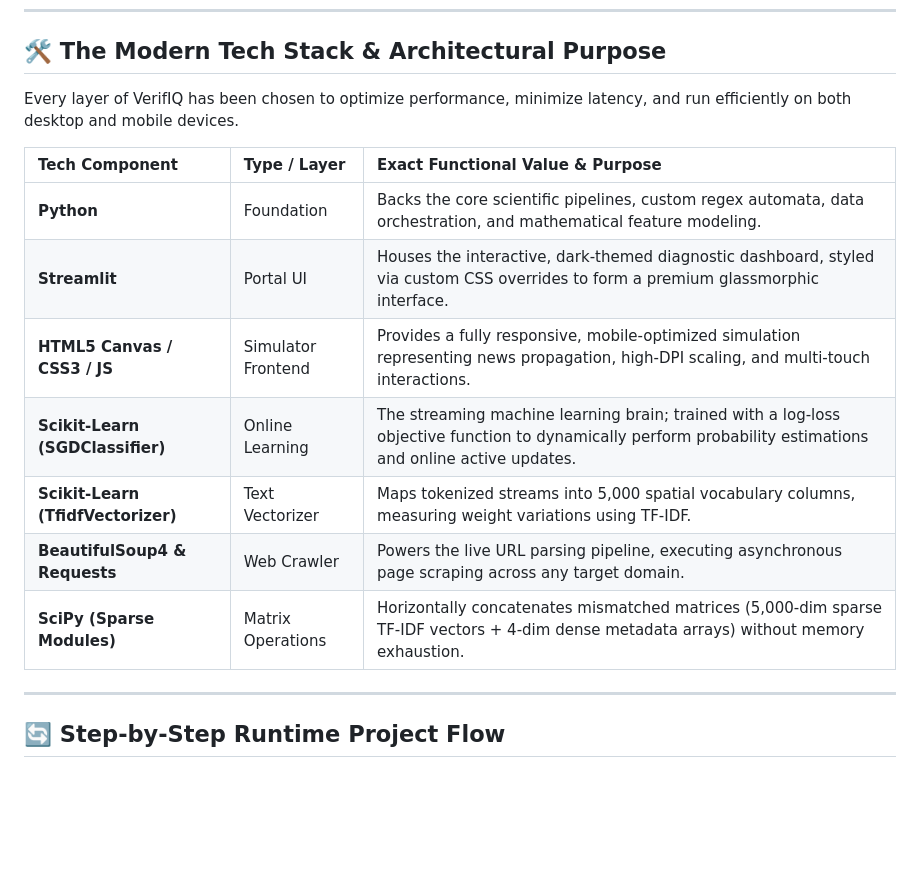
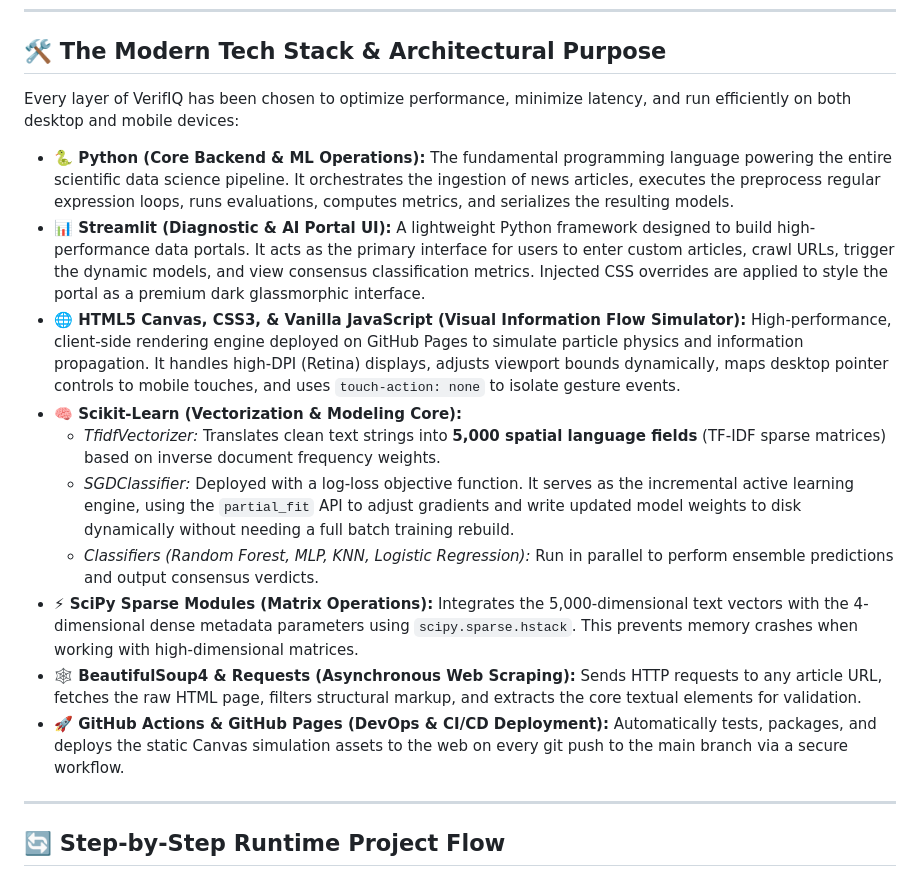
Before and after one commit to Sarabjeet-singh-Grimreaper/Fake-news-Detector, a Markdown page: README.md, the part around the change. GitHub-like rendering; blank space fills up the shorter version.

Commit message:
rewrite and upgrade the project's  README.md  file again

```diff
--- a/README.md
+++ b/README.md
@@ -65,17 +65,18 @@ Modern digital landscapes suffer from information asymmetry, where fabricated cl
 
 ## 🛠️ The Modern Tech Stack & Architectural Purpose
 
-Every layer of VerifIQ has been chosen to optimize performance, minimize latency, and run efficiently on both desktop and mobile devices.
+Every layer of VerifIQ has been chosen to optimize performance, minimize latency, and run efficiently on both desktop and mobile devices:
 
-| Tech Component | Type / Layer | Exact Functional Value & Purpose |
-| :--- | :--- | :--- |
-| **Python** | Foundation | Backs the core scientific pipelines, custom regex automata, data orchestration, and mathematical feature modeling. |
-| **Streamlit** | Portal UI | Houses the interactive, dark-themed diagnostic dashboard, styled via custom CSS overrides to form a premium glassmorphic interface. |
-| **HTML5 Canvas / CSS3 / JS** | Simulator Frontend | Provides a fully responsive, mobile-optimized simulation representing news propagation, high-DPI scaling, and multi-touch interactions. |
-| **Scikit-Learn (SGDClassifier)** | Online Learning | The streaming machine learning brain; trained with a log-loss objective function to dynamically perform probability estimations and online active updates. |
-| **Scikit-Learn (TfidfVectorizer)** | Text Vectorizer | Maps tokenized streams into 5,000 spatial vocabulary columns, measuring weight variations using TF-IDF. |
-| **BeautifulSoup4 & Requests** | Web Crawler | Powers the live URL parsing pipeline, executing asynchronous page scraping across any target domain. |
-| **SciPy (Sparse Modules)** | Matrix Operations | Horizontally concatenates mismatched matrices (5,000-dim sparse TF-IDF vectors + 4-dim dense metadata arrays) without memory exhaustion. |
+* **🐍 Python (Core Backend & ML Operations):** The fundamental programming language powering the entire scientific data science pipeline. It orchestrates the ingestion of news articles, executes the preprocess regular expression loops, runs evaluations, computes metrics, and serializes the resulting models.
+* **📊 Streamlit (Diagnostic & AI Portal UI):** A lightweight Python framework designed to build high-performance data portals. It acts as the primary interface for users to enter custom articles, crawl URLs, trigger the dynamic models, and view consensus classification metrics. Injected CSS overrides are applied to style the portal as a premium dark glassmorphic interface.
+* **🌐 HTML5 Canvas, CSS3, & Vanilla JavaScript (Visual Information Flow Simulator):** High-performance, client-side rendering engine deployed on GitHub Pages to simulate particle physics and information propagation. It handles high-DPI (Retina) displays, adjusts viewport bounds dynamically, maps desktop pointer controls to mobile touches, and uses `touch-action: none` to isolate gesture events.
+* **🧠 Scikit-Learn (Vectorization & Modeling Core):**
+  * *TfidfVectorizer:* Translates clean text strings into **5,000 spatial language fields** (TF-IDF sparse matrices) based on inverse document frequency weights.
+  * *SGDClassifier:* Deployed with a log-loss objective function. It serves as the incremental active learning engine, using the `partial_fit` API to adjust gradients and write updated model weights to disk dynamically without needing a full batch training rebuild.
+  * *Classifiers (Random Forest, MLP, KNN, Logistic Regression):* Run in parallel to perform ensemble predictions and output consensus verdicts.
+* **⚡ SciPy Sparse Modules (Matrix Operations):** Integrates the 5,000-dimensional text vectors with the 4-dimensional dense metadata parameters using `scipy.sparse.hstack`. This prevents memory crashes when working with high-dimensional matrices.
+* **🕸️ BeautifulSoup4 & Requests (Asynchronous Web Scraping):** Sends HTTP requests to any article URL, fetches the raw HTML page, filters structural markup, and extracts the core textual elements for validation.
+* **🚀 GitHub Actions & GitHub Pages (DevOps & CI/CD Deployment):** Automatically tests, packages, and deploys the static Canvas simulation assets to the web on every git push to the main branch via a secure workflow.
 
 ---
 
```
